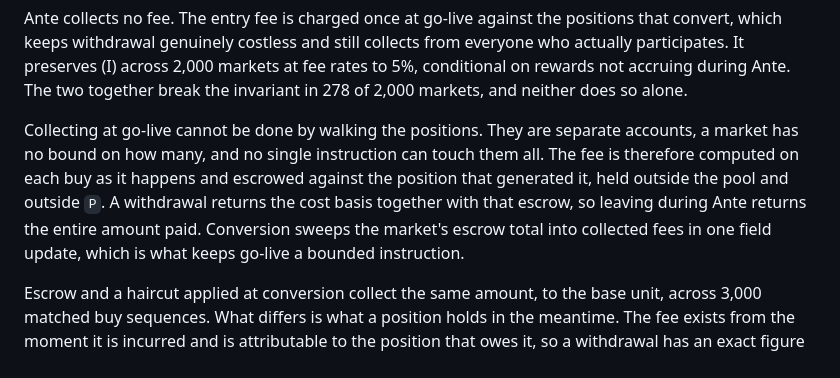
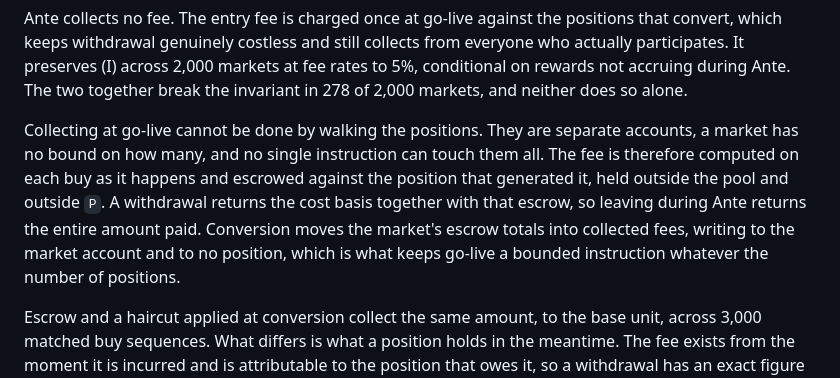
Before and after one commit to SolDapper/precog-app, a Markdown page: rpm/precog-rpm-whitepaper.md, the part around the change. GitHub-like rendering.

Commit message:
whitepaper update

```diff
--- a/rpm/precog-rpm-whitepaper.md
+++ b/rpm/precog-rpm-whitepaper.md
@@ -196,7 +196,7 @@ A market stays in Ante until every outcome carries some stake and the pool clear
 
 Ante collects no fee. The entry fee is charged once at go-live against the positions that convert, which keeps withdrawal genuinely costless and still collects from everyone who actually participates. It preserves (I) across 2,000 markets at fee rates to 5%, conditional on rewards not accruing during Ante. The two together break the invariant in 278 of 2,000 markets, and neither does so alone.
 
-Collecting at go-live cannot be done by walking the positions. They are separate accounts, a market has no bound on how many, and no single instruction can touch them all. The fee is therefore computed on each buy as it happens and escrowed against the position that generated it, held outside the pool and outside `P`. A withdrawal returns the cost basis together with that escrow, so leaving during Ante returns the entire amount paid. Conversion sweeps the market's escrow total into collected fees in one field update, which is what keeps go-live a bounded instruction.
+Collecting at go-live cannot be done by walking the positions. They are separate accounts, a market has no bound on how many, and no single instruction can touch them all. The fee is therefore computed on each buy as it happens and escrowed against the position that generated it, held outside the pool and outside `P`. A withdrawal returns the cost basis together with that escrow, so leaving during Ante returns the entire amount paid. Conversion moves the market's escrow totals into collected fees, writing to the market account and to no position, which is what keeps go-live a bounded instruction whatever the number of positions.
 
 Escrow and a haircut applied at conversion collect the same amount, to the base unit, across 3,000 matched buy sequences. What differs is what a position holds in the meantime. The fee exists from the moment it is incurred and is attributable to the position that owes it, so a withdrawal has an exact figure to return rather than a share of an aggregate: 10,017 Ante withdrawals in that suite each returned precisely what had been paid in. The alternative of deferring the haircut to each position's first touch after conversion is arithmetically sound and drops a position's floor at that touch, which can fall at claim time, long after the number was quoted.
 
```
